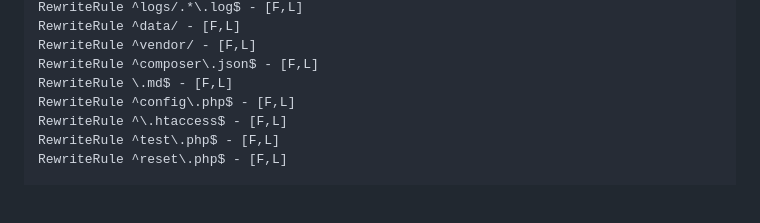
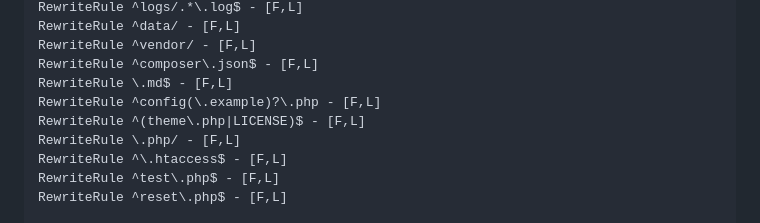
Before and after one commit to Monstertov/msp-voice-portal, a Markdown page: INSTALL.md, the part around the change. Rendered like a GitHub page; blank space fills up the shorter version.

```diff
--- a/INSTALL.md
+++ b/INSTALL.md
@@ -154,7 +154,9 @@ RewriteRule ^data/ - [F,L]
 RewriteRule ^vendor/ - [F,L]
 RewriteRule ^composer\.json$ - [F,L]
 RewriteRule \.md$ - [F,L]
-RewriteRule ^config\.php$ - [F,L]
+RewriteRule ^config(\.example)?\.php - [F,L]
+RewriteRule ^(theme\.php|LICENSE)$ - [F,L]
+RewriteRule \.php/ - [F,L]
 RewriteRule ^\.htaccess$ - [F,L]
 RewriteRule ^test\.php$ - [F,L]
 RewriteRule ^reset\.php$ - [F,L]
```
Also changed, not shown: CHANGELOG.md (+2 -0 lines).
